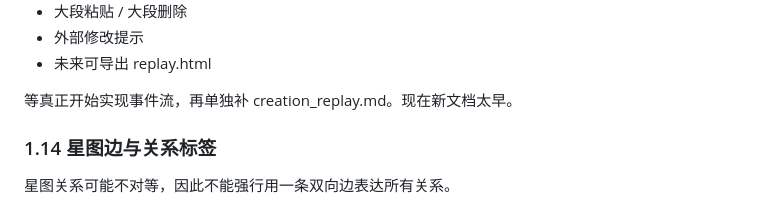
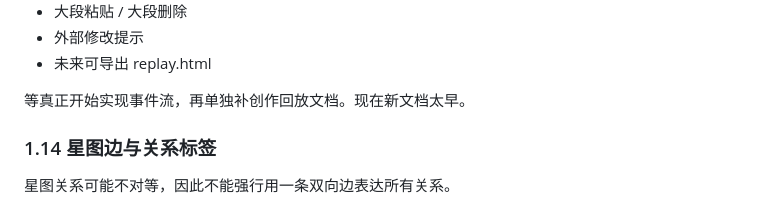
Before and after one commit to Xiwei753/xiezuoruanjian, a Markdown page: docs/PRODUCT_DESIGN.md, the part around the change. Rendered like a GitHub page.

Commit message:
修复文档死链接：PRODUCT_DESIGN.md 中 creation_replay.md 不存在，改为中文描述避免 check_doc_links 报错

```diff
--- a/docs/PRODUCT_DESIGN.md
+++ b/docs/PRODUCT_DESIGN.md
@@ -245,7 +245,7 @@ Android 星图短期可用 Canvas 自绘验证，长期预留 Surface/OpenGL 后
 - 外部修改提示
 - 未来可导出 replay.html
 
-等真正开始实现事件流，再单独补 creation_replay.md。现在新文档太早。
+等真正开始实现事件流，再单独补创作回放文档。现在新文档太早。
 
 ### 1.14 星图边与关系标签
 
```
